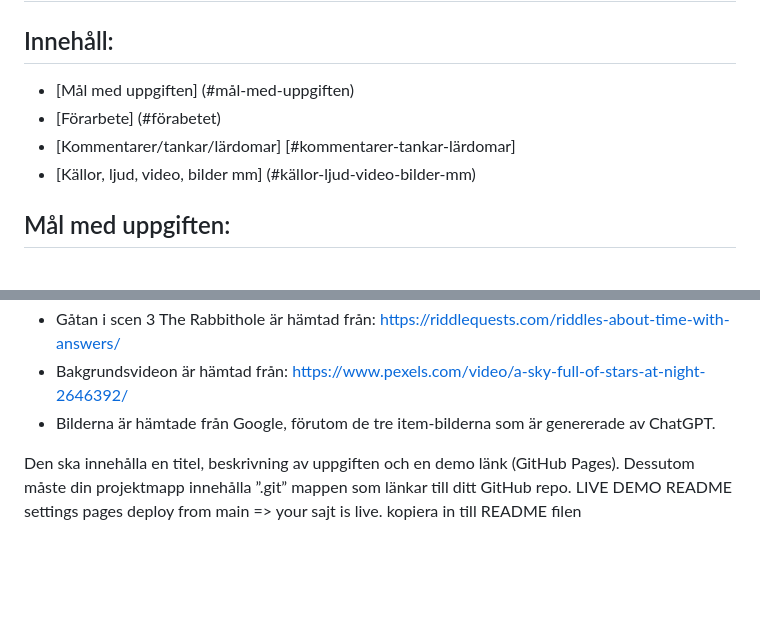
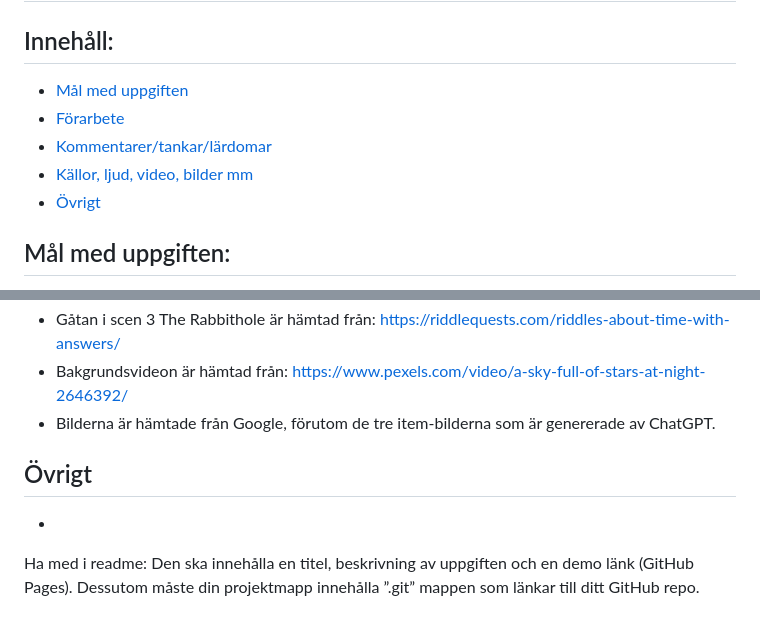
Before and after one commit to cadring/JS-Assignment1, a Markdown page: README.md, 2 parts joined by grey strips. Drawn GitHub-style; blank space fills up the shorter version.

Commit message:
added new heading

```diff
--- a/README.md
+++ b/README.md
@@ -1,10 +1,11 @@
 # The Fourth Dimension
 
 ## Innehåll:
-* [Mål med uppgiften] (#mål-med-uppgiften)
-* [Förarbete] (#förabetet)
-* [Kommentarer/tankar/lärdomar] [#kommentarer-tankar-lärdomar]
-* [Källor, ljud, video, bilder mm] (#källor-ljud-video-bilder-mm)
+* [Mål med uppgiften](#mål-med-uppgiften)
+* [Förarbete](#förarbete)
+* [Kommentarer/tankar/lärdomar](#kommentarer-tankar-lärdomar)
+* [Källor, ljud, video, bilder mm](#källor-ljud-video-bilder-mm)
+* [Övrigt](#övrigt)
 
 ## Mål med uppgiften:
 Uppgiften gick ut på att skapa en interaktiv upplevelse där användaren ska kunna göra förändringar i en värld.
@@ -28,9 +29,10 @@ För att skapa en struktur för scen-innehållet och vilka scener som skulle led
 * Bakgrundsvideon är hämtad från: https://www.pexels.com/video/a-sky-full-of-stars-at-night-2646392/
 * Bilderna är hämtade från Google, förutom de tre item-bilderna som är genererade av ChatGPT.
 
-Den ska innehålla en titel, beskrivning av uppgiften och en demo länk (GitHub Pages). Dessutom måste din projektmapp innehålla ”.git” mappen som länkar till ditt GitHub repo.
-LIVE DEMO README
-settings
-pages
-deploy from main
-=> your sajt is live. kopiera in till README filen
+## Övrigt
+*
+
+Ha med i readme:
+Den ska innehålla en titel, beskrivning av uppgiften och
+en demo länk (GitHub Pages). Dessutom måste din projektmapp
+innehålla ”.git” mappen som länkar till ditt GitHub repo.
```
